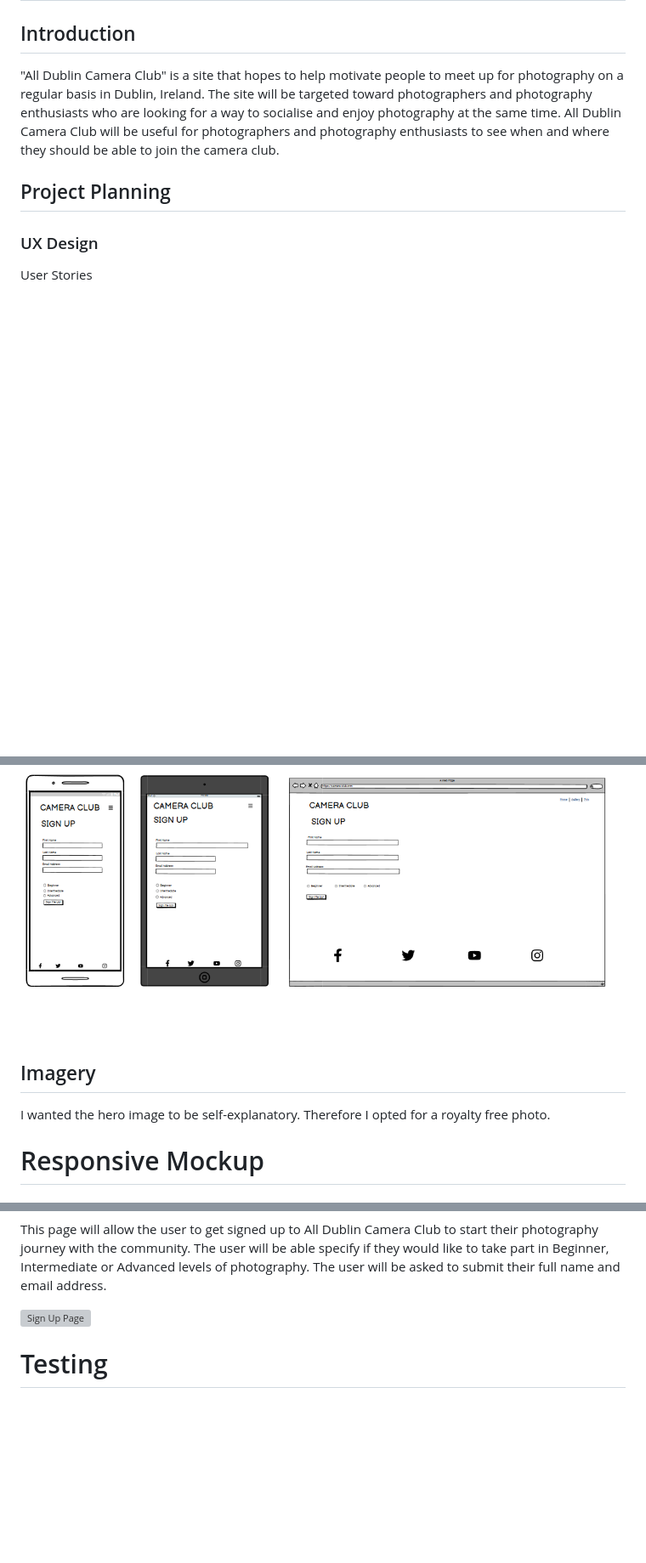
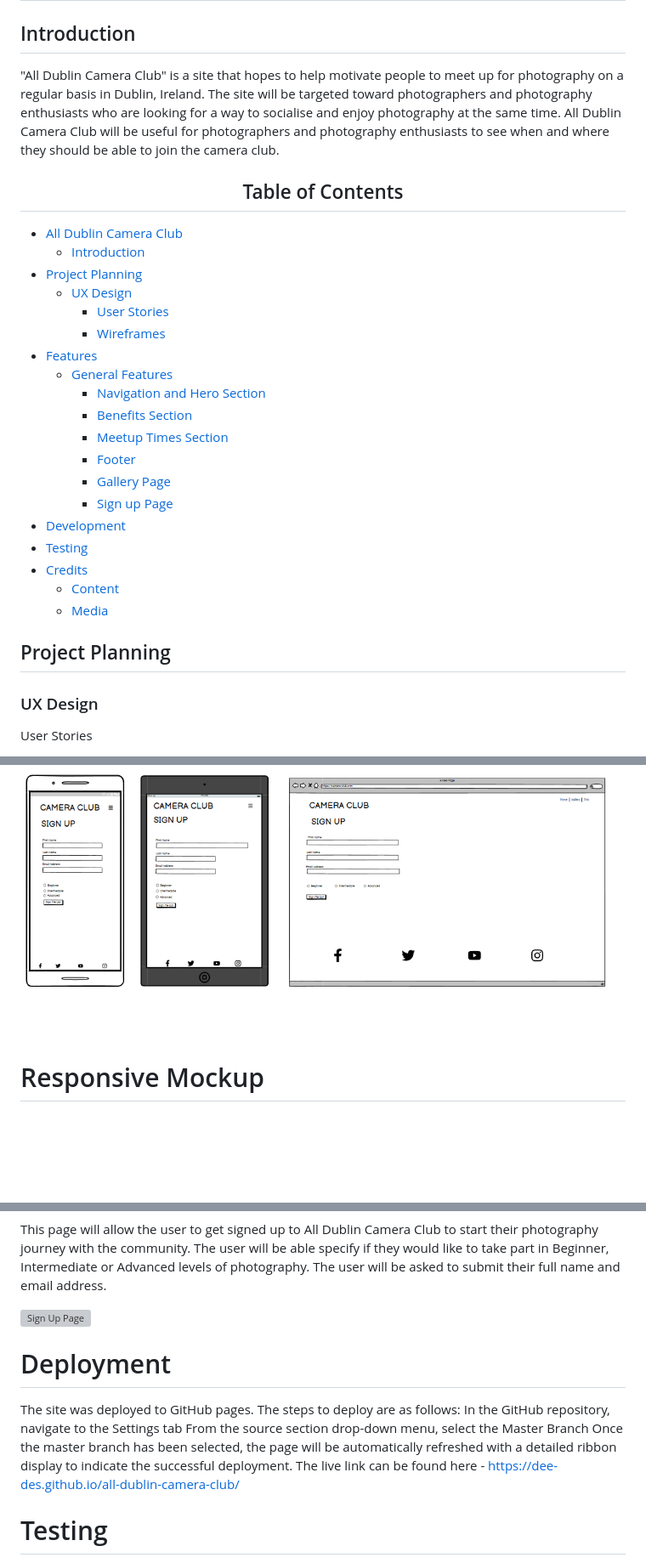
Before and after one commit to Dee-Des/all-dublin-camera-club, a Markdown page: README.md, 3 parts joined by grey strips. Shown at 85% size. Drawn GitHub-style; blank space fills up the shorter version; grey boxes are pictures that could not be loaded.

Commit message:
Add table of contents to README file

```diff
--- a/README.md
+++ b/README.md
@@ -3,6 +3,28 @@
 ## Introduction
 
 "All Dublin Camera Club" is a site that hopes to help motivate people to meet up for photography on a regular basis in Dublin, Ireland. The site will be targeted toward photographers and photography enthusiasts who are looking for a way to socialise and enjoy photography at the same time. All Dublin Camera Club will be useful for photographers and photography enthusiasts to see when and where they should be able to join the camera club.
+
+<h2 align="center" id="TOC">Table of Contents</h2>
+
+* [All Dublin Camera Club](#all-dublin-camera-club)
+  - [Introduction](#introduction)
+* [Project Planning](#project-planning)
+  - [UX Design](#ux-design)
+    - [User Stories](#user-stories)
+    - [Wireframes](#wireframes)
+* [Features](#features)
+  - [General Features](#general-features)
+    - [Navigation and Hero Section](#navigation-and-hero-section)
+    - [Benefits Section](#benefits-section)
+    - [Meetup Times Section](#meetup-times-section)
+    - [Footer](#the-footer)
+    - [Gallery Page](#the-gallery-page)
+    - [Sign up Page](the-sign-up-page)
+* [Development](#deployment)
+* [Testing](#testing)
+* [Credits](#credits)
+  - [Content](#content)
+  - [Media](#media)
 
 ## Project Planning
 
@@ -31,12 +53,6 @@ User Stories
 ### Sign up page
 
 ![Sign up page wireframes for Mobile, iPad and Desktop](/documentation/images/wireframes/Sign%20up%20page.png)
-
-
-## Imagery
-
-I wanted the hero image to be self-explanatory. Therefore I opted for a royalty free photo.
-
 
 # Responsive Mockup
 
@@ -85,6 +101,14 @@ This page will allow the user to get signed up to All Dublin Camera Club to star
 
 ![Sign Up Page](/documentation/images/features/Sign%20up%20page.png)
 
+# Deployment
+
+The site was deployed to GitHub pages. The steps to deploy are as follows:
+In the GitHub repository, navigate to the Settings tab
+From the source section drop-down menu, select the Master Branch
+Once the master branch has been selected, the page will be automatically refreshed with a detailed ribbon display to indicate the successful deployment.
+The live link can be found here - https://dee-des.github.io/all-dublin-camera-club/
+
 # Testing
 
 The site was manually tested on a variety of devices and screen sizes to ensure features work as expected in order to provide an easy and straightforward way for the users to achieve their goals.
```
Also changed, not shown: other parts of README.md (+0 -9 lines).
